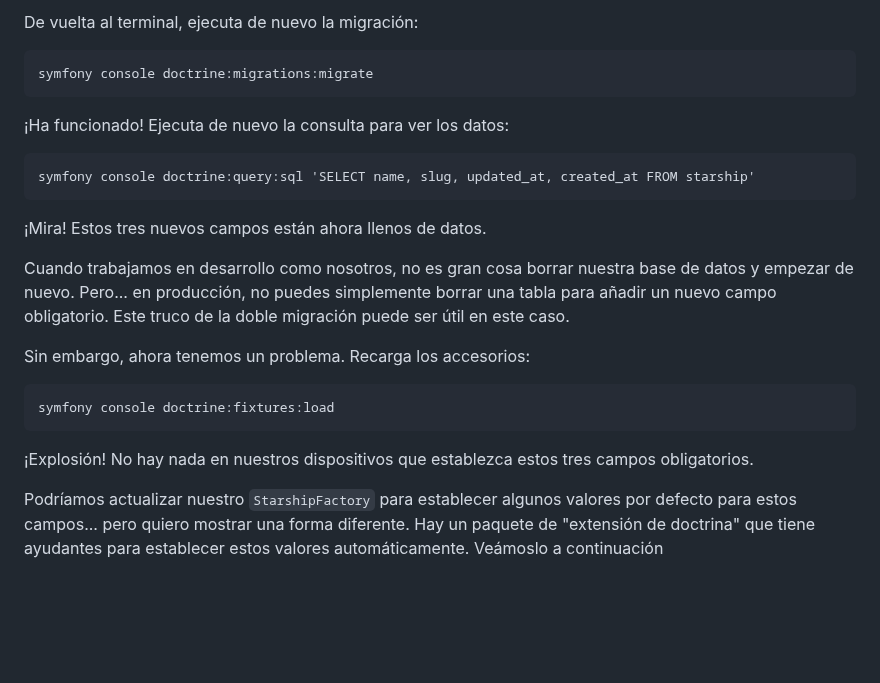
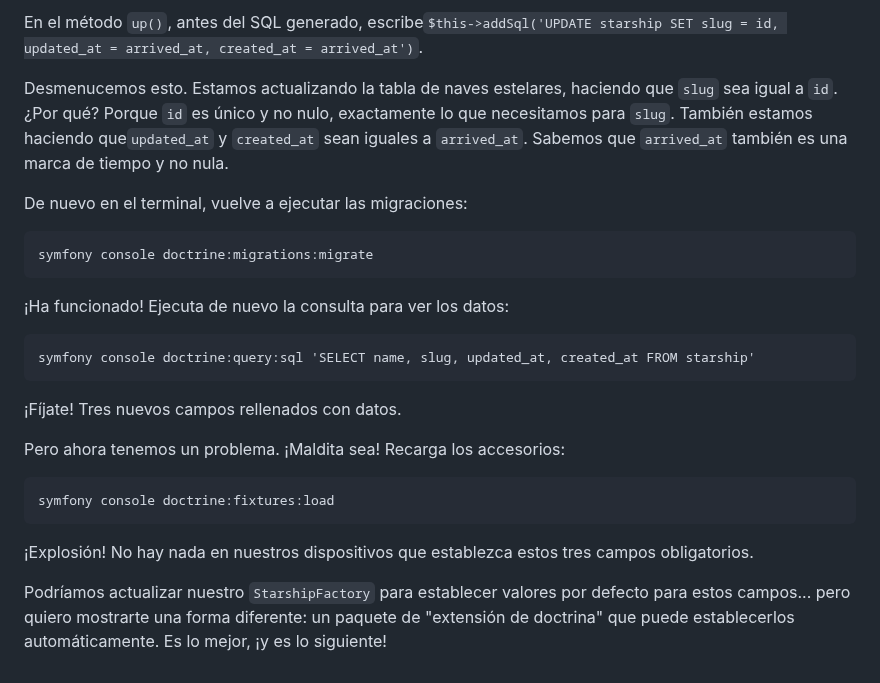
Before and after one commit to SymfonyCasts/symfony7, a Markdown page: sfcasts/es/add-fields.md, the part around one of its changes. GitHub-like rendering; blank space fills up the shorter version.

````diff
--- a/sfcasts/es/add-fields.md
+++ b/sfcasts/es/add-fields.md
@@ -60,5 +60,9 @@ Vamos a descomprimir esto. Estamos actualizando la tabla Starship, estableciendo
 
-De vuelta al terminal, ejecuta de nuevo la migración:
+En el método `up()`, antes del SQL generado, escribe`$this->addSql('UPDATE starship SET slug = id, updated_at = arrived_at, created_at = arrived_at')`.
+
+Desmenucemos esto. Estamos actualizando la tabla de naves estelares, haciendo que `slug` sea igual a `id`. ¿Por qué? Porque `id` es único y no nulo, exactamente lo que necesitamos para `slug`. También estamos haciendo que`updated_at` y `created_at` sean iguales a `arrived_at`. Sabemos que `arrived_at` también es una marca de tiempo y no nula.
+
+De nuevo en el terminal, vuelve a ejecutar las migraciones:
 
 ```terminal
 symfony console doctrine:migrations:migrate
@@ -70,11 +74,9 @@ symfony console doctrine:migrations:migrate
 symfony console doctrine:query:sql 'SELECT name, slug, updated_at, created_at FROM starship'
 ```
 
-¡Mira! Estos tres nuevos campos están ahora llenos de datos.
+¡Fíjate! Tres nuevos campos rellenados con datos.
 
-Cuando trabajamos en desarrollo como nosotros, no es gran cosa borrar nuestra base de datos y empezar de nuevo. Pero... en producción, no puedes simplemente borrar una tabla para añadir un nuevo campo obligatorio. Este truco de la doble migración puede ser útil en este caso.
-
-Sin embargo, ahora tenemos un problema. Recarga los accesorios:
+Pero ahora tenemos un problema. ¡Maldita sea! Recarga los accesorios:
 
 ```terminal
 symfony console doctrine:fixtures:load
@@ -82,4 +84,4 @@ symfony console doctrine:fixtures:load
 
 ¡Explosión! No hay nada en nuestros dispositivos que establezca estos tres campos obligatorios.
 
-Podríamos actualizar nuestro `StarshipFactory` para establecer algunos valores por defecto para estos campos... pero quiero mostrar una forma diferente. Hay un paquete de "extensión de doctrina" que tiene ayudantes para establecer estos valores automáticamente. Veámoslo a continuación
+Podríamos actualizar nuestro `StarshipFactory` para establecer valores por defecto para estos campos... pero quiero mostrarte una forma diferente: un paquete de "extensión de doctrina" que puede establecerlos automáticamente. Es lo mejor, ¡y es lo siguiente!
````
Also changed, not shown: other parts of sfcasts/es/add-fields.md (+18 -18 lines).
